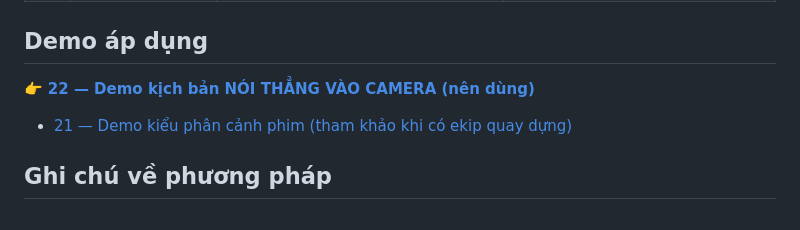
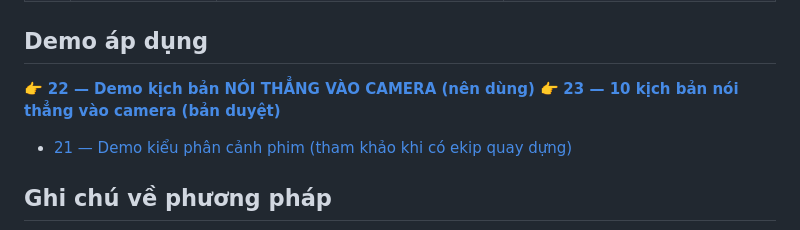
Before and after one commit to nguyenhoangson478-sys/nguyen-hoang-son-bcons, a Markdown page: nghien-cuu-20-bac-thay/README.md, the part around the change. GitHub-like rendering.

```diff
--- a/nghien-cuu-20-bac-thay/README.md
+++ b/nghien-cuu-20-bac-thay/README.md
@@ -32,6 +32,7 @@ Mỗi hồ sơ gồm: vì sao thành huyền thoại · đọc cận văn bản
 
 ## Demo áp dụng
 👉 **[22 — Demo kịch bản NÓI THẲNG VÀO CAMERA (nên dùng)](22-DEMO-NOI-THANG-CAMERA.md)**
+👉 **[23 — 10 kịch bản nói thẳng vào camera (bản duyệt)](23-10-KICH-BAN-DUYET.md)**
 - [21 — Demo kiểu phân cảnh phim (tham khảo khi có ekip quay dựng)](21-DEMO-KICH-BAN.md)
 
 ## Ghi chú về phương pháp
```
Also changed, not shown: nghien-cuu-20-bac-thay/23-10-KICH-BAN-DUYET.md (added, +202 -0 lines).
